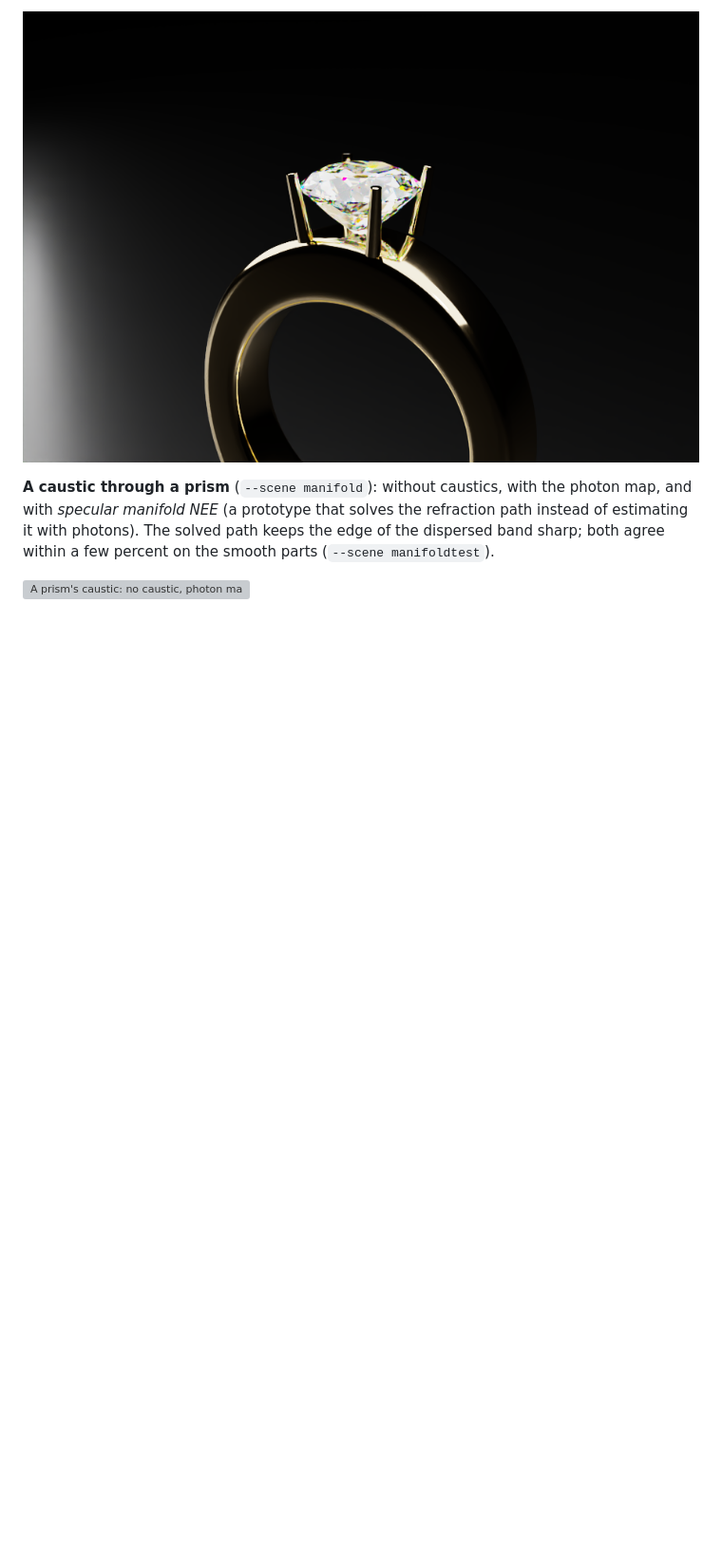
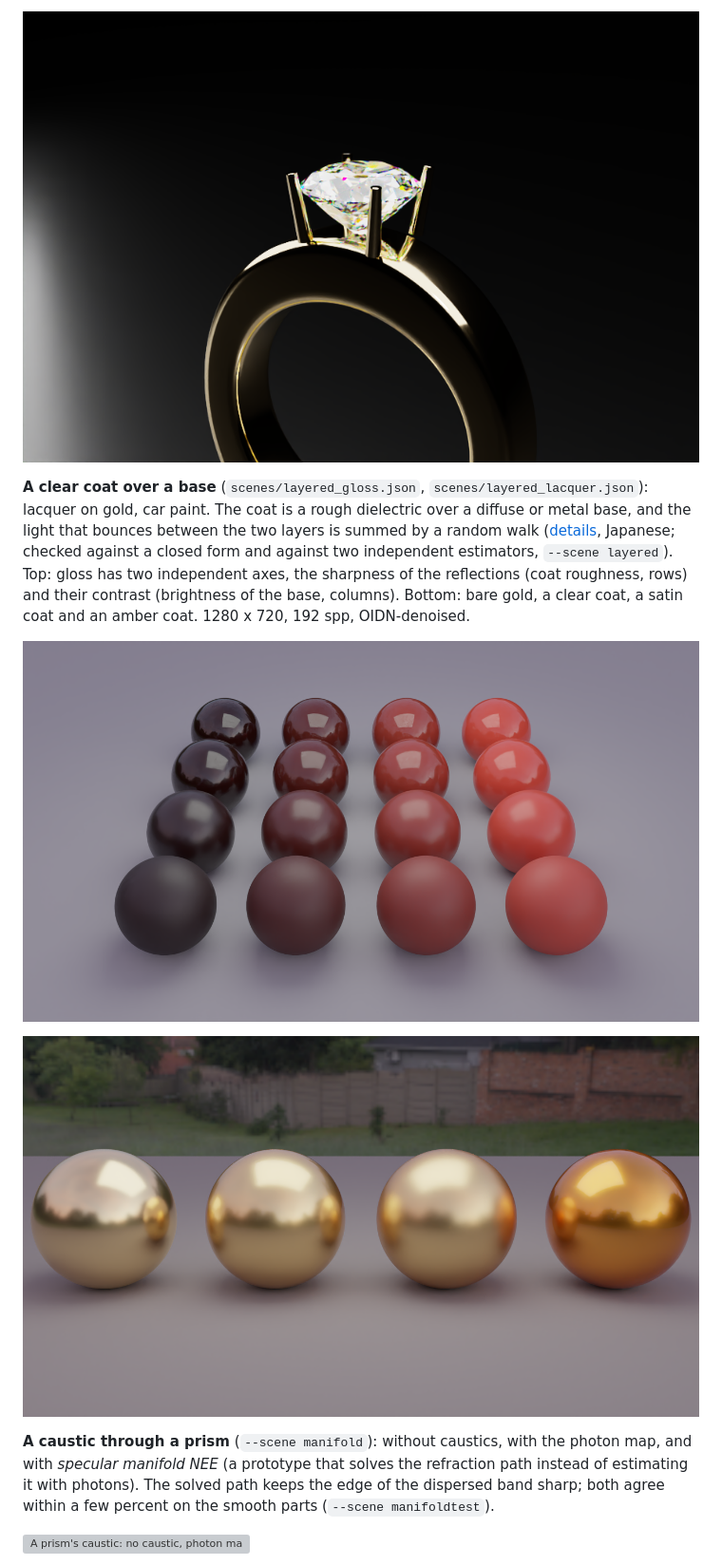
Before and after one commit to Pero1031/GoLD_ray, a Markdown page: README.md, the part around one of its changes. Shown at 95% size. Drawn GitHub-style; pictures changed too: docs/img/gloss_grid.png (added), docs/img/gloss_lacquered_gold.png (added); blank space fills up the shorter version; grey boxes are pictures that could not be loaded.

```diff
--- a/README.md
+++ b/README.md
@@ -377,6 +378,16 @@ constants. 900 x 600, 768 spp, OIDN-denoised. The stone and the ring are generat
 
 ![A gold ring with a round brilliant-cut diamond that shows colored fire, in a dark studio](docs/img/gallery_diamond_ring.png)
 
+**A clear coat over a base** (`scenes/layered_gloss.json`, `scenes/layered_lacquer.json`): lacquer on gold, car paint. The coat is a
+rough dielectric over a diffuse or metal base, and the light that bounces between the two layers is summed by a random walk
+([details](docs/GLOSS.md), Japanese; checked against a closed form and against two independent estimators, `--scene layered`).
+Top: gloss has two independent axes, the sharpness of the reflections (coat roughness, rows) and their contrast (brightness of the
+base, columns). Bottom: bare gold, a clear coat, a satin coat and an amber coat. 1280 x 720, 192 spp, OIDN-denoised.
+
+![A grid of spheres: coat roughness against base brightness](docs/img/gloss_grid.png)
+
+![Gold bare, under a clear coat, under a satin coat and under an amber coat](docs/img/gloss_lacquered_gold.png)
+
 **A caustic through a prism** (`--scene manifold`): without caustics, with the photon map, and with *specular manifold NEE*
 (a prototype that solves the refraction path instead of estimating it with photons). The solved path keeps the edge of
 the dispersed band sharp; both agree within a few percent on the smooth parts (`--scene manifoldtest`).
```
Also changed, not shown: other parts of README.md (+2 -1 lines), docs/GLOSS.md (added, +73 -0 lines), docs/SCENE_FILE.md (+1 -0 lines), 13 other files.
